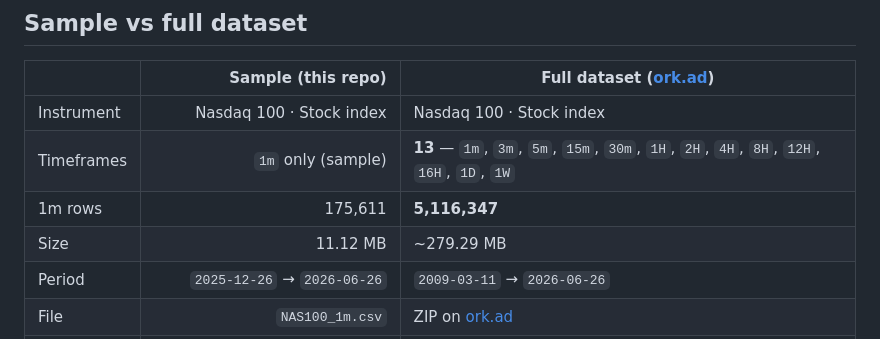
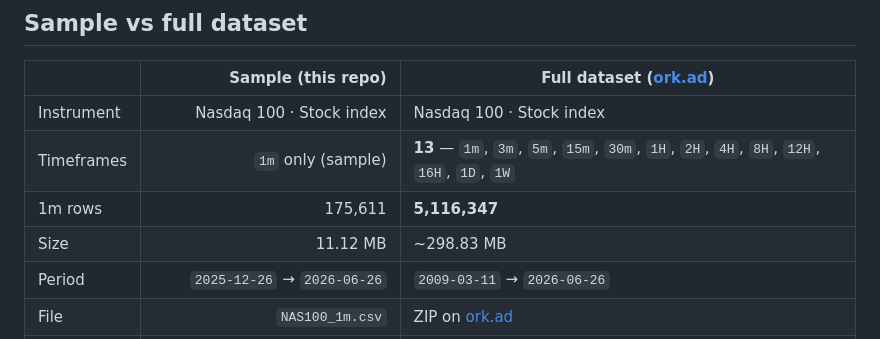
Before and after one commit to ork-ad/nas100-1m-ohlcv-index-historical-data, a Markdown page: README.md, the part around one of its changes. Rendered like a GitHub page.

Commit message:
Update CSV — 2026-06-26
Updated `NAS100_1m.csv` and `README.md`.

Sample through `2026-06-26` · 175,611 rows.

```diff
--- a/README.md
+++ b/README.md
@@ -45,7 +45,7 @@ Interactive chart & stats: **[https://ork-ad.github.io/nas100-1m-ohlcv-index-his
 | Instrument | Nasdaq 100 · Stock index | Nasdaq 100 · Stock index |
 | Timeframes | `1m` only (sample) | **13** — `1m`, `3m`, `5m`, `15m`, `30m`, `1H`, `2H`, `4H`, `8H`, `12H`, `16H`, `1D`, `1W` |
 | 1m rows | 175,611 | **5,116,347** |
-| Size | 11.12 MB | ~279.29 MB |
+| Size | 11.12 MB | ~298.83 MB |
 | Period | `2025-12-26` → `2026-06-26` | `2009-03-11` → `2026-06-26` |
 | File | `NAS100_1m.csv` | ZIP on [ork.ad](https://ork.ad/) |
 | Updates | Weekly (Sunday) — GitHub sample | Weekly (Sunday) — all timeframes |
```
Also changed, not shown: other parts of README.md (+1 -1 lines).
